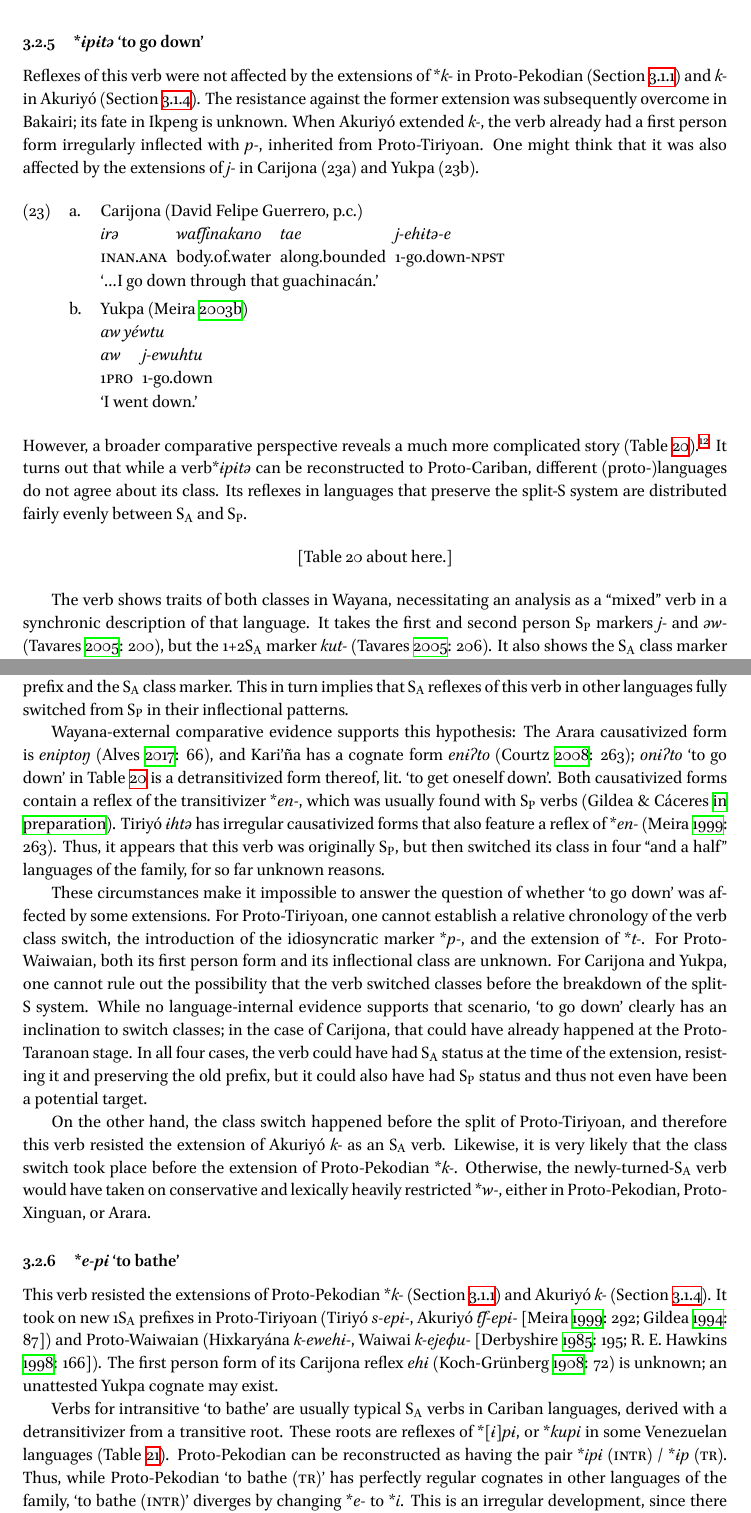
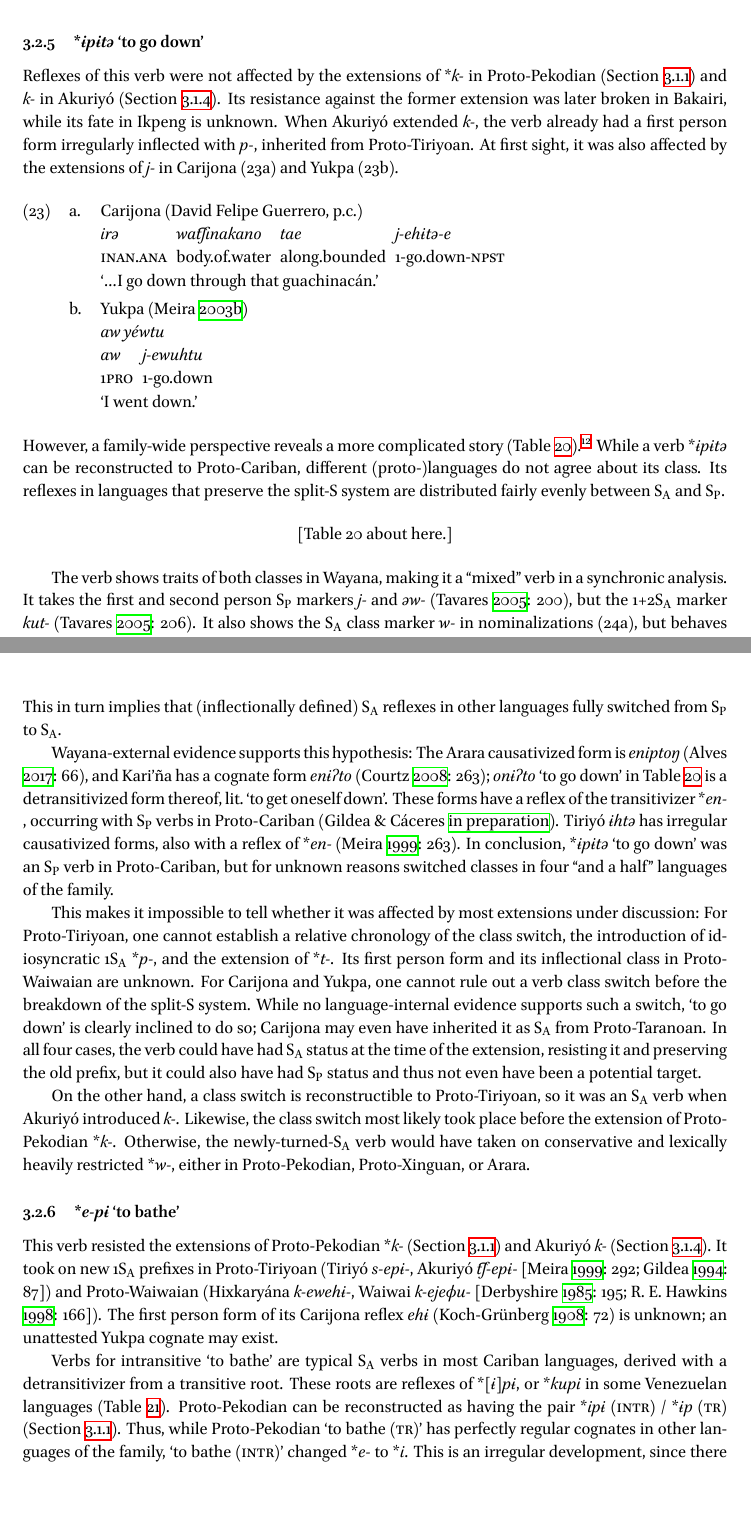
Before and after one commit to fmatter/cariban_irregular_1, a LaTeX paper (documents/cariban_underived.tex, which reads documents/sections/verbs.tex): two parts of pages 20 and 21 of 69, joined at a grey line, cut so that both start at the same text. The pictures show the PDF file documents/cariban_underived.pdf that the author committed with the source.

Commit message:
finetuning 'go down' and 'bathe'

```diff
--- a/documents/sections/verbs.tex
+++ b/documents/sections/verbs.tex
@@ -186,9 +186,9 @@ However, unlike \qu{to sleep}, bare \rc{epɨ} \qu{to come} apparently already wa
 \subsubsection{\rc{ɨpɨtə} \qu{to go down}}
 \label{sec:godown}
 Reflexes of this verb were not affected by the extensions of \rc{k-} in \PPek \pcref{sec:pekodian} and \obj{k-} in \akuriyo \pcref{sec:akuriyo}.
-The resistance against the former extension was subsequently overcome in \bakairi; its fate in \ikpeng is unknown.
+Its resistance against the former extension was later broken in \bakairi, while its fate in \ikpeng is unknown.
 When \akuriyo extended \obj{k-}, the verb already had a first person form irregularly inflected with \obj{p-}, inherited from \PTir.
-One might think that it was also affected by the extensions of \obj{j-} in \carijo \exref{gowhere.car-32} and \yukpa \exref{gowhere.yuk-14}.
+At first sight, it was also affected by the extensions of \obj{j-} in \carijo \exref{gowhere.car-32} and \yukpa \exref{gowhere.yuk-14}.
 
 \pex<gowhere>
 \a<car-32> \carijo \perscommpar{David Felipe Guerrero}\\
@@ -206,20 +206,22 @@ One might think that it was also affected by the extensions of \obj{j-} in \cari
 \endgl
 \xe
 %
-However, a broader comparative perspective reveals a much more complicated story \pcref{tab:godown}.%
-\footnote{In \cref{tab:godown}, parenthesized forms indicate uncertainty about cognacy status. The reconstruction of \PPek \rc{ɨptə} treats the suffixed elements found in the daughter languages as non-cognate.
+However, a family-wide perspective reveals a more complicated story \pcref{tab:godown}.%
+\footnote{
+The cognacy status of parenthesized forms in \cref{tab:godown} is uncertain.
+The reconstruction of \PPek \rc{ɨptə} treats the additional elements in daughter languages as non-cognate.
 \textcite{meira2005southern} identify no correspondence between \bakairi \obj{gɨ} and \ikpeng \obj{ŋ}, and at least the addition of a final \obj{ŋ} in \PXin is attested elsewhere:
 		\begin{inlinelist}
 			\item \PC \rc{əne} \qu{to see}, \arara and \ikpeng \obj{eneŋ} %\parencites[8]{gildea2007greenberg}[56]{alves2017arara}[25]{ikpengpacheco2001}
 			\item \PC \rc{əta} \qu{to hear}, \arara \obj{taŋ}, \ikpeng \obj{iraŋ} %\parencites[8]{gildea2007greenberg}[144]{alves2017arara}[270]{ikpengpacheco2001}
 			\item \PC \rc{ənə} \qu{to eat meat}, \arara \obj{oŋoŋ} \qu{to bite} %\parencites[8]{gildea2007greenberg}[57]{alves2017arara}
 		\end{inlinelist} \parencites[8]{gildea2007greenberg}[56, 144, 57]{alves2017arara}[25, 270]{ikpengpacheco2001}.}
-It turns out that while a verb\rc{ɨpɨtə} can be reconstructed to \PC, different (proto-)languages do not agree about its class.
+While a verb \rc{ɨpɨtə} can be reconstructed to \PC, different (proto-)languages do not agree about its class.
 Its reflexes in languages that preserve the split-\gl{s} system are distributed fairly evenly between \gl{s_a_} and \gl{s_p_}.
 
 \input{floats/godown}
 
-The verb shows traits of both classes in \wayana, necessitating an analysis as a \dbqu{mixed} verb in a synchronic description of that language.
+The verb shows traits of both classes in \wayana, making it a \dbqu{mixed} verb in a synchronic analysis.
 It takes the first and second person \gl{s_p_} markers \obj{j-} and \obj{əw-} \parencite[200]{wayanatavares2005}, but the \gl{1+2}\gl{s_a_} marker \obj{kut-} \parencite[206]{wayanatavares2005}.
 It also shows the \gl{s_a_} class marker \obj{w-} in nominalizations \exref{waygodown.way-73}, but behaves like an \gl{s_p_} verb in taking a second person prefix in imperatives \exref{waygodown.way-71}.
 
@@ -242,24 +244,24 @@ It also shows the \gl{s_a_} class marker \obj{w-} in nominalizations \exref{wayg
 \xe
 %
 Its causativized form is \obj{ɨptə-ka} \parencite[255]{wayanatavares2005}; the \PC  causativizer \rc{-ka} was restricted to \gl{s_p_} verbs \parencite{gildea2019overview}.
-These patterns point to a scenario where the verb was a regular member of the \gl{s_p_} class in pre-\wayana, but partially switched to the \gl{s_a_} class, taking a \gl{1+2}\gl{s_a_} prefix and the \gl{s_a_} class marker.
-This in turn implies that \gl{s_a_} reflexes of this verb in other languages fully switched from \gl{s_p_} in their inflectional patterns.
+These patterns point to \qu{to go down} as a regular \gl{s_p_} verb in pre-\wayana, but partially switching to the \gl{s_a_} class by taking a \gl{1+2}\gl{s_a_} prefix and the \gl{s_a_} class marker.
+This in turn implies that (inflectionally defined) \gl{s_a_} reflexes in other languages fully switched from \gl{s_p_} to \gl{s_a_}.
 
-\wayana-external comparative evidence supports this hypothesis:
+\wayana-external evidence supports this hypothesis:
 The \arara causativized form is \obj{eniptoŋ} \parencite[66]{alves2017arara}, and \kalina has a cognate form \obj{enɨʔto} \parencite[263]{courtz2008carib}; \obj{onɨʔto} \qu{to go down} in \cref{tab:godown} is a detransitivized form thereof, lit.\ \qu{to get oneself down}.
-Both causativized forms contain a reflex of the transitivizer \rc{en-}, which was usually found with \gl{s_p_} verbs \parencite{gildea2019overview}.
-\trio \obj{ɨhtə} has irregular causativized forms that also feature a reflex of \rc{en-} \parencite[263]{triomeira1999}.
-Thus, it appears that this verb was originally \gl{s_p_}, but then switched its class in four \dbqu{and a half} languages of the family, for so far unknown reasons.
+These forms have a reflex of the transitivizer \rc{en-}, occurring with \gl{s_p_} verbs in \PC \parencite{gildea2019overview}.
+\trio \obj{ɨhtə} has irregular causativized forms, also with a reflex of \rc{en-} \parencite[263]{triomeira1999}.
+In conclusion, \rc{ɨpɨtə} \qu{to go down} was an \gl{s_p_} verb in \PC, but for unknown reasons switched classes in four \dbqu{and a half} languages of the family.
 
-These circumstances make it impossible to answer the question of whether \qu{to go down} was affected by some extensions.
-For \PTir, one cannot establish a relative chronology of the verb class switch, the introduction of the idiosyncratic marker \rc{p-}, and the extension of \rc{t-}.
-For \PWai, both its first person form and its inflectional class are unknown.
-For \carijo and \yukpa, one cannot rule out the possibility that the verb switched classes before the breakdown of the split-\gl{s} system.
-While no language-internal evidence supports that scenario, \qu{to go down} clearly has an inclination to switch classes; in the case of \carijo, that could have already happened at the \PTar stage.
+This makes it impossible to tell whether it was affected by most extensions under discussion:
+For \PTir, one cannot establish a relative chronology of the class switch, the introduction of idiosyncratic \gl{1}\gl{s_a_} \rc{p-}, and the extension of \rc{t-}.
+Its first person form and its inflectional class in \PWai are unknown.
+For \carijo and \yukpa, one cannot rule out a verb class switch before the breakdown of the split-\gl{s} system.
+While no language-internal evidence supports such a switch, \qu{to go down} is clearly inclined to do so; \carijo may even have inherited it as \gl{s_a_} from \PTar.
 In all four cases, the verb could have had \gl{s_a_} status at the time of the extension, resisting it and preserving the old prefix, but it could also have had \gl{s_p_} status and thus not even have been a potential target.
 
-On the other hand, the class switch happened before the split of \PTir, and therefore this verb resisted the extension of \akuriyo \obj{k-} as an \gl{s_a_} verb.
-Likewise, it is very likely that the class switch took place before the extension of \PPek \rc{k-}.
+On the other hand, a class switch is reconstructible to \PTir, so it was an \gl{s_a_} verb when \akuriyo introduced \obj{k-}.
+Likewise, the class switch most likely took place before the extension of \PPek \rc{k-}.
 Otherwise, the newly-turned-\gl{s_a_} verb would have taken on conservative and lexically heavily restricted \rc{w-}, either in \PPek, \PXin, or \arara.
 
 \subsubsection{\rc{e-pɨ} \qu{to bathe}}
@@ -268,8 +270,8 @@ This verb resisted the extensions of \PPek \rc{k-} \pcref{sec:pekodian} and \aku
 It took on new \gl{1}\gl{s_a_} prefixes in \PTir \parentext{\trio \obj{s-epɨ-}, \akuriyo \obj{t͡ʃ-epɨ-} \parencites[292]{triomeira1999}[87]{gildea1994akuriyo}} and \PWai \parentext{\hixka \obj{k-ewehɨ-}, \waiwai \obj{k-ejeɸu-} \parencites[195]{hixkaryanaderby1985}[166]{waiwaihawkins1998}}.
 The first person form of its \carijo reflex \obj{ehɨ} \parencites[72]{koch1908hiana} is unknown; an unattested \yukpa cognate may exist.
 
-Verbs for intransitive \qu{to bathe} are usually typical \gl{s_a_} verbs in Cariban languages, derived with a detransitivizer from a transitive root.
+Verbs for intransitive \qu{to bathe} are typical \gl{s_a_} verbs in most Cariban languages, derived with a detransitivizer from a transitive root.
 These roots are reflexes of \rc{[ɨ]pɨ}, or \rc{kupi} in some Venezuelan languages \pcref{tab:bathe}.
-\PPek can be reconstructed as having the pair \rc{ipɨ} (\gl{intr}) / \rc{ɨp} (\gl{tr}).
-Thus, while \PPek \qu{to bathe (\gl{tr})} has perfectly regular cognates in other languages of the family, \qu{to bathe (\gl{intr})} diverges by changing \rc{e-} to \rc{i}.
+\PPek can be reconstructed as having the pair \rc{ipɨ} (\gl{intr}) / \rc{ɨp} (\gl{tr}) \pcref{sec:pekodian}.
+Thus, while \PPek \qu{to bathe (\gl{tr})} has perfectly regular cognates in other languages of the family, \qu{to bathe (\gl{intr})} changed \rc{e-} to \rc{i}.
 This is an irregular development, since there are no attested reflexes of a Pekodian detransitivizer \rc{i-} \parencite[506]{meira2010origin}; its cause is unknown.
```
Also changed, not shown: documents/cariban_underived.pdf, documents/sections/verbs.tex (2 more changed lines).
